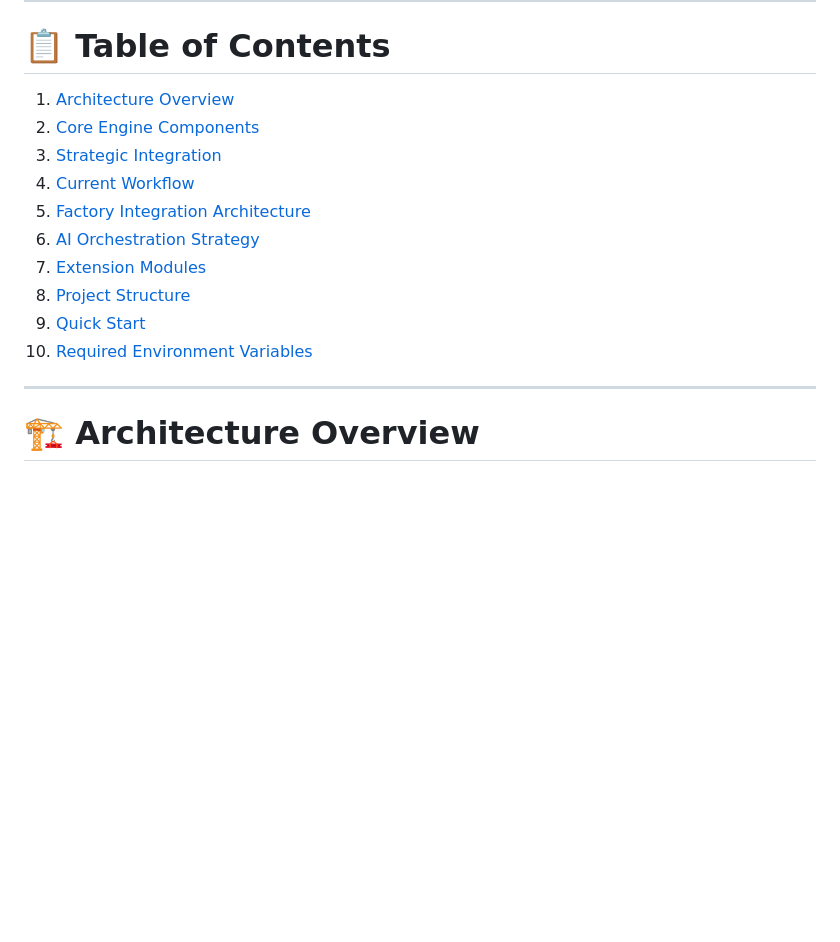
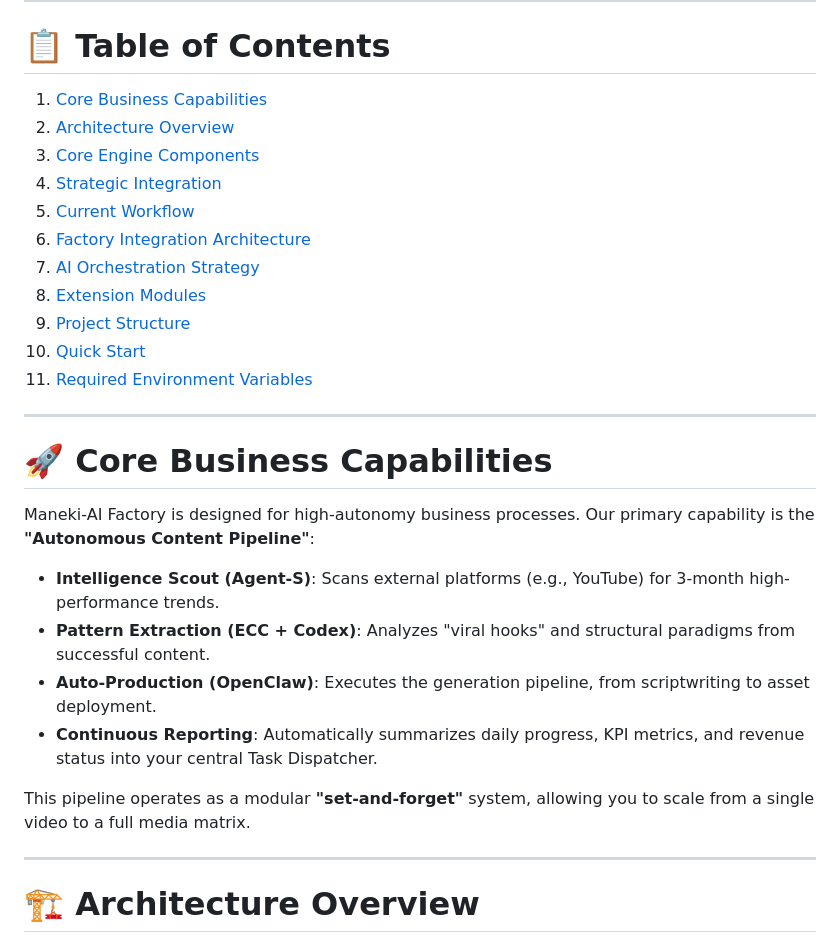
Before and after one commit to winsentrobot008/Maneki-AI, a Markdown page: README.md, the part around the change. Rendered like a GitHub page; blank space fills up the shorter version.

Commit message:
docs: 在 README 中添加 Core Business Capabilities 章节
- 新增 'Core Business Capabilities' 章节，突出 Autonomous Content Pipeline
- 描述 Agent-S 情报侦察、ECC+Codex 模式提取、OpenClaw 自动生产、持续报告四大能力
- 更新目录索引

```diff
--- a/README.md
+++ b/README.md
@@ -19,16 +19,30 @@
 
 # 📋 Table of Contents
 
-1. [Architecture Overview](#-architecture-overview)
-2. [Core Engine Components](#-core-engine-components)
-3. [Strategic Integration](#-strategic-integration)
-4. [Current Workflow](#-current-workflow)
-5. [Factory Integration Architecture](#-factory-integration-architecture)
-6. [AI Orchestration Strategy](#-ai-orchestration-strategy)
-7. [Extension Modules](#-extension-modules)
-8. [Project Structure](#-project-structure)
-9. [Quick Start](#-quick-start)
-10. [Required Environment Variables](#-required-environment-variables)
+1. [Core Business Capabilities](#-core-business-capabilities)
+2. [Architecture Overview](#-architecture-overview)
+3. [Core Engine Components](#-core-engine-components)
+4. [Strategic Integration](#-strategic-integration)
+5. [Current Workflow](#-current-workflow)
+6. [Factory Integration Architecture](#-factory-integration-architecture)
+7. [AI Orchestration Strategy](#-ai-orchestration-strategy)
+8. [Extension Modules](#-extension-modules)
+9. [Project Structure](#-project-structure)
+10. [Quick Start](#-quick-start)
+11. [Required Environment Variables](#-required-environment-variables)
+
+---
+
+# 🚀 Core Business Capabilities
+
+Maneki-AI Factory is designed for high-autonomy business processes. Our primary capability is the **"Autonomous Content Pipeline"**:
+
+- **Intelligence Scout (Agent-S)**: Scans external platforms (e.g., YouTube) for 3-month high-performance trends.
+- **Pattern Extraction (ECC + Codex)**: Analyzes "viral hooks" and structural paradigms from successful content.
+- **Auto-Production (OpenClaw)**: Executes the generation pipeline, from scriptwriting to asset deployment.
+- **Continuous Reporting**: Automatically summarizes daily progress, KPI metrics, and revenue status into your central Task Dispatcher.
+
+This pipeline operates as a modular **"set-and-forget"** system, allowing you to scale from a single video to a full media matrix.
 
 ---
 
```
